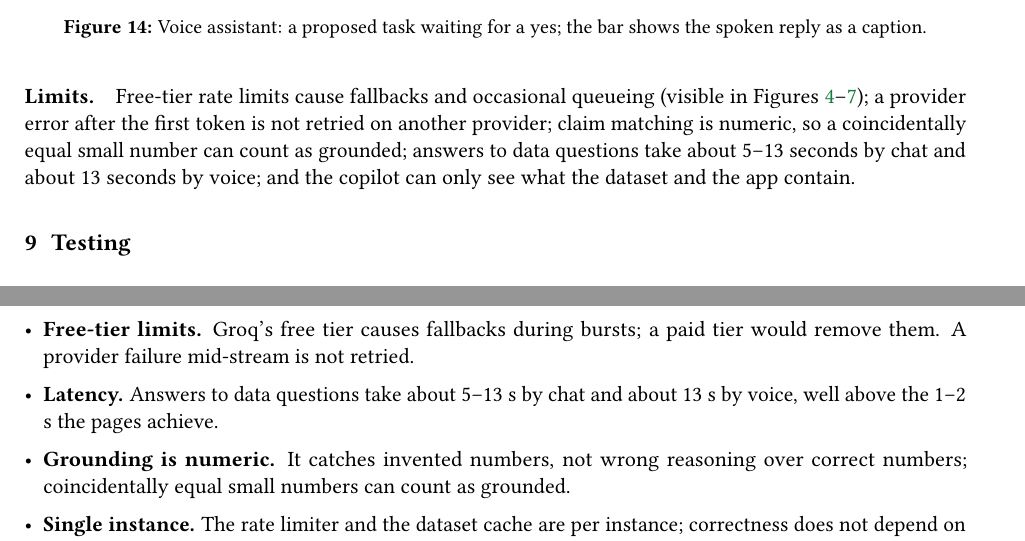
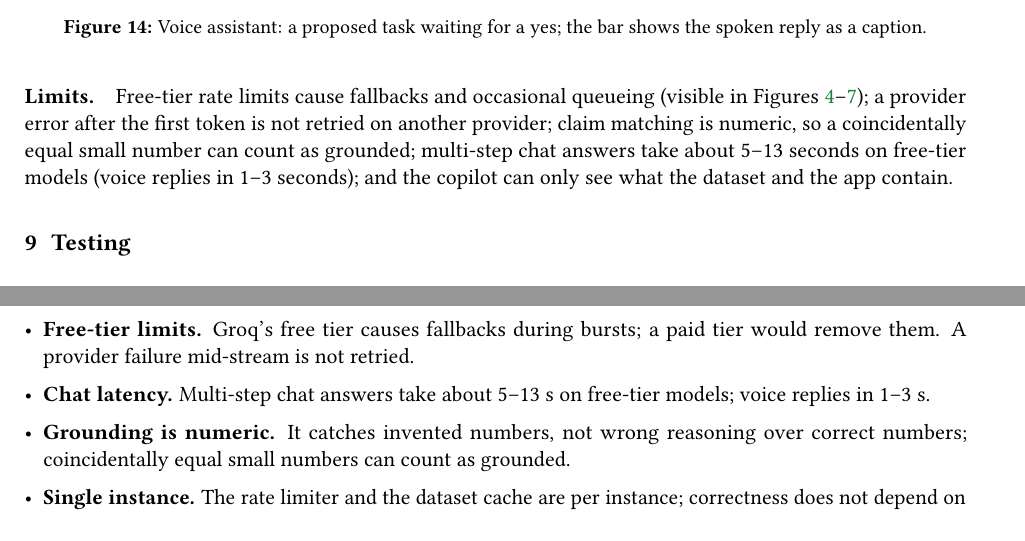
Before and after one commit to NivedKris/Turnout, a LaTeX paper (paper/turnout.tex): two parts of pages 19 and 21 of 28, joined at a grey line, cut so that both start at the same text. Compiled offline with pdfLaTeX.

Commit message:
Voice: tested with real speech, replies in 1-3 s; drop it from weaknesses
Co-Authored-By: Claude Opus 5.5 <noreply@anthropic.com>

```diff
--- a/paper/turnout.tex
+++ b/paper/turnout.tex
@@ -436,7 +436,7 @@ Worked example: bet 1 $= 40{,}000 \times 2 \times 0.8 \div 6 = 10{,}667$. Peer c
 
 \shot{voice.png}{Voice assistant: a proposed task waiting for a yes; the bar shows the spoken reply as a caption.}{fig:voice}
 
-\paragraph{Limits.} Free-tier rate limits cause fallbacks and occasional queueing (visible in Figures~\ref{fig:demo3}--\ref{fig:demo6}); a provider error after the first token is not retried on another provider; claim matching is numeric, so a coincidentally equal small number can count as grounded; answers to data questions take about 5--13 seconds by chat and about 13 seconds by voice; and the copilot can only see what the dataset and the app contain.
+\paragraph{Limits.} Free-tier rate limits cause fallbacks and occasional queueing (visible in Figures~\ref{fig:demo3}--\ref{fig:demo6}); a provider error after the first token is not retried on another provider; claim matching is numeric, so a coincidentally equal small number can count as grounded; multi-step chat answers take about 5--13 seconds on free-tier models (voice replies in 1--3 seconds); and the copilot can only see what the dataset and the app contain.
 
 % ===========================================================================
 \section{Testing}\label{sec:testing}
@@ -531,7 +531,7 @@ npm run dev                       # http://localhost:3000
   \item \textbf{Simulated strategy content.} The goal plan, bets, decision log and starter tasks were drafted by us to make the strategy screens meaningful; they are labelled as such and change no dataset number. Decision outcomes are associations over 14 days, not causal estimates.
   \item \textbf{Show-up before the event} uses a sourced benchmark, because the data cannot reveal it until the fest; it is also the largest sensitivity (\S\ref{sec:assumptions}).
   \item \textbf{Free-tier limits.} Groq's free tier causes fallbacks during bursts; a paid tier would remove them. A provider failure mid-stream is not retried.
-  \item \textbf{Latency.} Answers to data questions take about 5--13 s by chat and about 13 s by voice, well above the 1--2 s the pages achieve.
+  \item \textbf{Chat latency.} Multi-step chat answers take about 5--13 s on free-tier models; voice replies in 1--3 s.
   \item \textbf{Grounding is numeric.} It catches invented numbers, not wrong reasoning over correct numbers; coincidentally equal small numbers can count as grounded.
   \item \textbf{Single instance.} The rate limiter and the dataset cache are per instance; correctness does not depend on them because freshness comes from the version counter.
   \item \textbf{Not built:} Challenge B (sponsorship).
```
Also changed, not shown: README.md, paper/turnout.tex (5 more changed lines), 1 other file.
